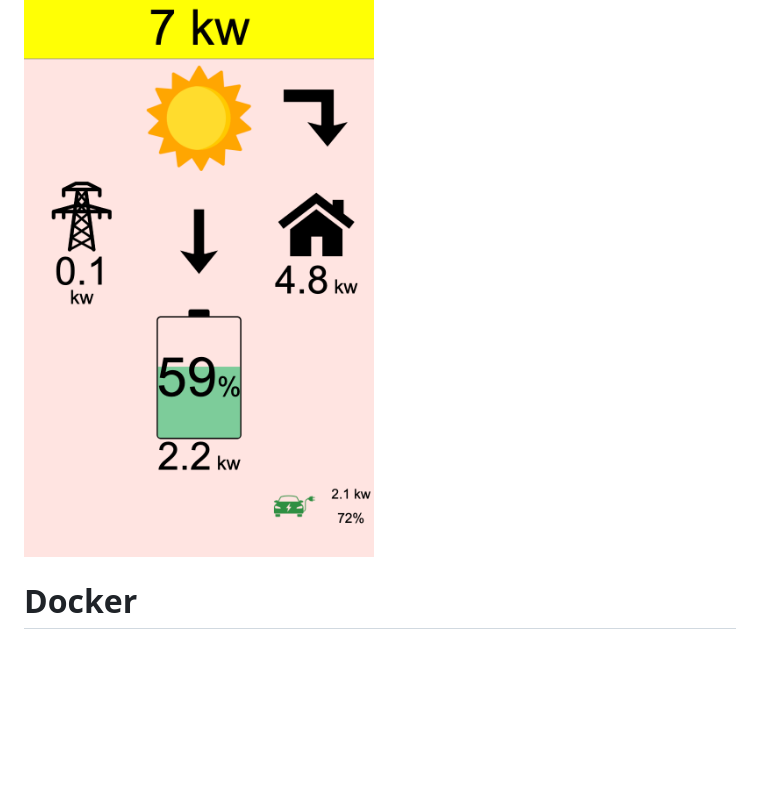
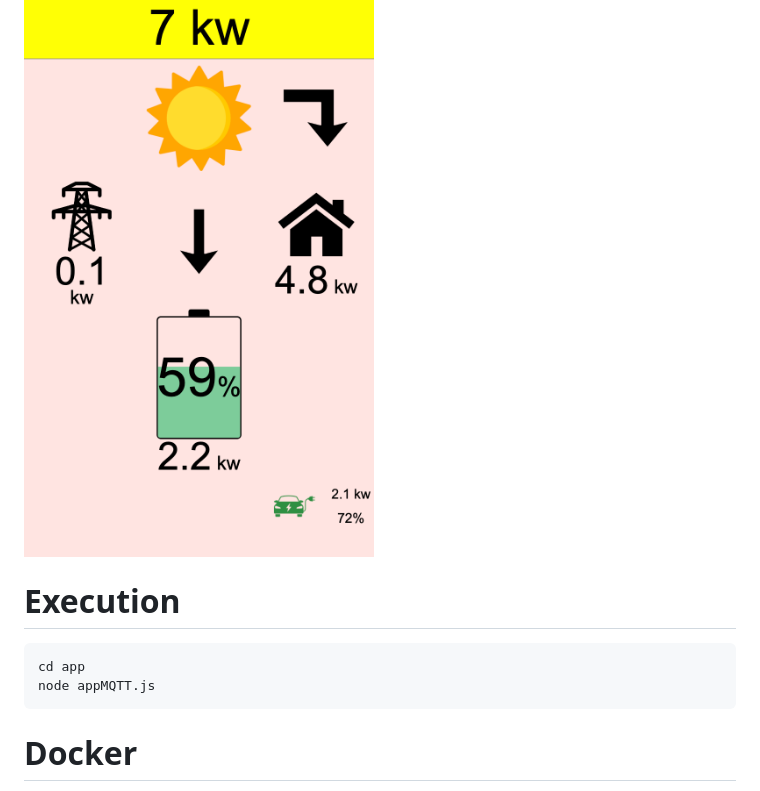
Before and after one commit to Gabriele-tomai00/Monitor4SolarProduction, a Markdown page: README.md, the part around the change. Drawn GitHub-style; blank space fills up the shorter version.

Commit message:
update readme with execution without docker

````diff
--- a/README.md
+++ b/README.md
@@ -92,6 +92,13 @@ When the electric car is being charged and the charging power is greater than ze
 
 <img src="app/img/for_readme/d.png" alt="Alt text" width="350">
 
+
+# Execution
+```bash
+cd app
+node appMQTT.js
+```
+
 # Docker
 
 Run your Node.js server in a Docker container with automatic `tmux` session management.
````
